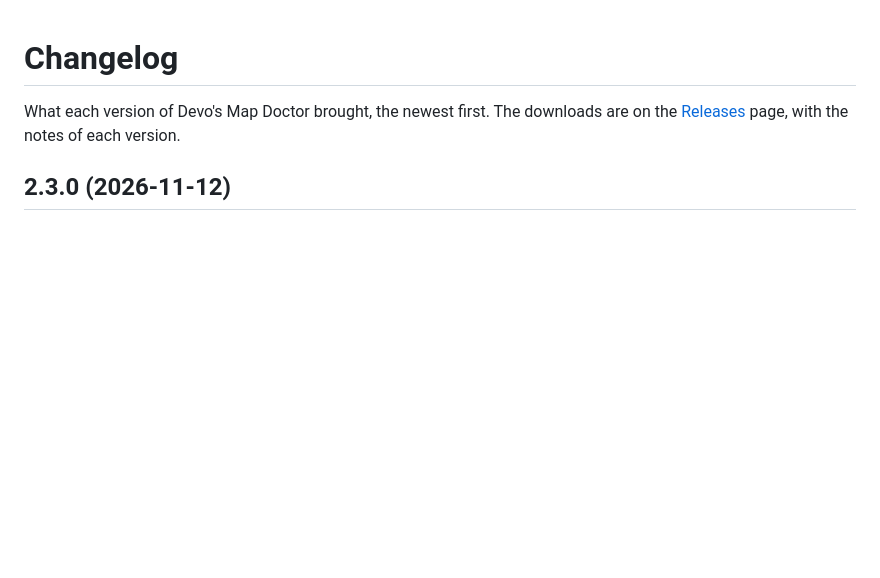
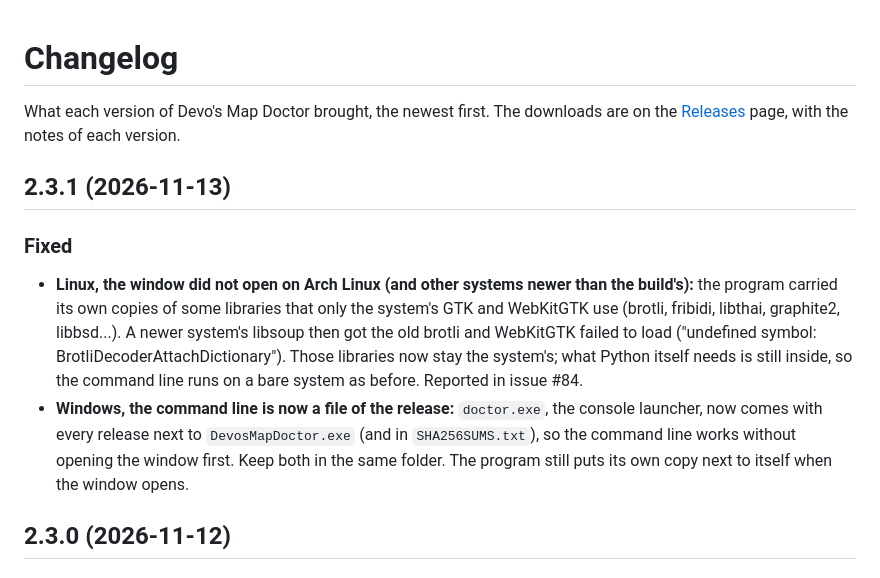
Before and after one commit to devoltzz/devos-map-doctor, a Markdown page: CHANGELOG.md, the part around the change. Drawn GitHub-style; blank space fills up the shorter version.

Commit message:
CHANGELOG: 2.3.1

```diff
--- a/CHANGELOG.md
+++ b/CHANGELOG.md
@@ -2,6 +2,13 @@
 
 What each version of Devo's Map Doctor brought, the newest first. The downloads are on the
 [Releases](https://github.com/devoltzz/devos-map-doctor/releases) page, with the notes of each version.
+
+## 2.3.1 (2026-11-13)
+
+### Fixed
+
+- **Linux, the window did not open on Arch Linux (and other systems newer than the build's):** the program carried its own copies of some libraries that only the system's GTK and WebKitGTK use (brotli, fribidi, libthai, graphite2, libbsd...). A newer system's libsoup then got the old brotli and WebKitGTK failed to load ("undefined symbol: BrotliDecoderAttachDictionary"). Those libraries now stay the system's; what Python itself needs is still inside, so the command line runs on a bare system as before. Reported in issue #84.
+- **Windows, the command line is now a file of the release:** `doctor.exe`, the console launcher, now comes with every release next to `DevosMapDoctor.exe` (and in `SHA256SUMS.txt`), so the command line works without opening the window first. Keep both in the same folder. The program still puts its own copy next to itself when the window opens.
 
 ## 2.3.0 (2026-11-12)
 
```
